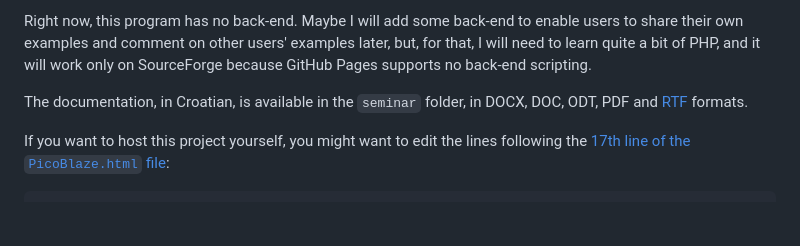
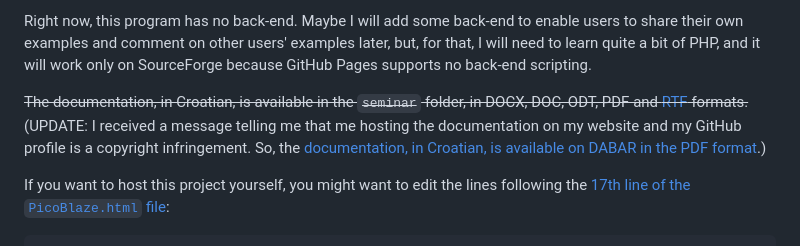
Before and after one commit to FlatAssembler/PicoBlaze_Simulator_in_JS, a Markdown page: README.md, the part around the change. Drawn GitHub-style; blank space fills up the shorter version.

Commit message:
Linked to the documentation on DABAR

````diff
--- a/README.md
+++ b/README.md
@@ -6,7 +6,7 @@ This is my attempt to implement a [Xilinx PicoBlaze](https://en.wikipedia.org/wi
 
 Right now, this program has no back-end. Maybe I will add some back-end to enable users to share their own examples and comment on other users' examples later, but, for that, I will need to learn quite a bit of PHP, and it will work only on SourceForge because GitHub Pages supports no back-end scripting.
 
-The documentation, in Croatian, is available in the `seminar` folder, in DOCX, DOC, ODT, PDF and [RTF](https://flatassembler.github.io/PicoBlaze/PicoBlaze.rtf) formats.
+<del>The documentation, in Croatian, is available in the `seminar` folder, in DOCX, DOC, ODT, PDF and [RTF](https://flatassembler.github.io/PicoBlaze/PicoBlaze.rtf) formats.</del> (UPDATE: I received a message telling me that me hosting the documentation on my website and my GitHub profile is a copyright infringement. So, the [documentation, in Croatian, is available on DABAR in the PDF format](https://repozitorij.etfos.hr/islandora/object/etfos:4489/datastream/PDF/download).)
 
 If you want to host this project yourself, you might want to edit the lines following the [17th line of the `PicoBlaze.html` file](https://github.com/FlatAssembler/PicoBlaze_Simulator_in_JS/blob/6e28dd2b8ce3c8344bf223ced8983b5eb2fb2eb5/PicoBlaze.html#L17):
 ```html
````
